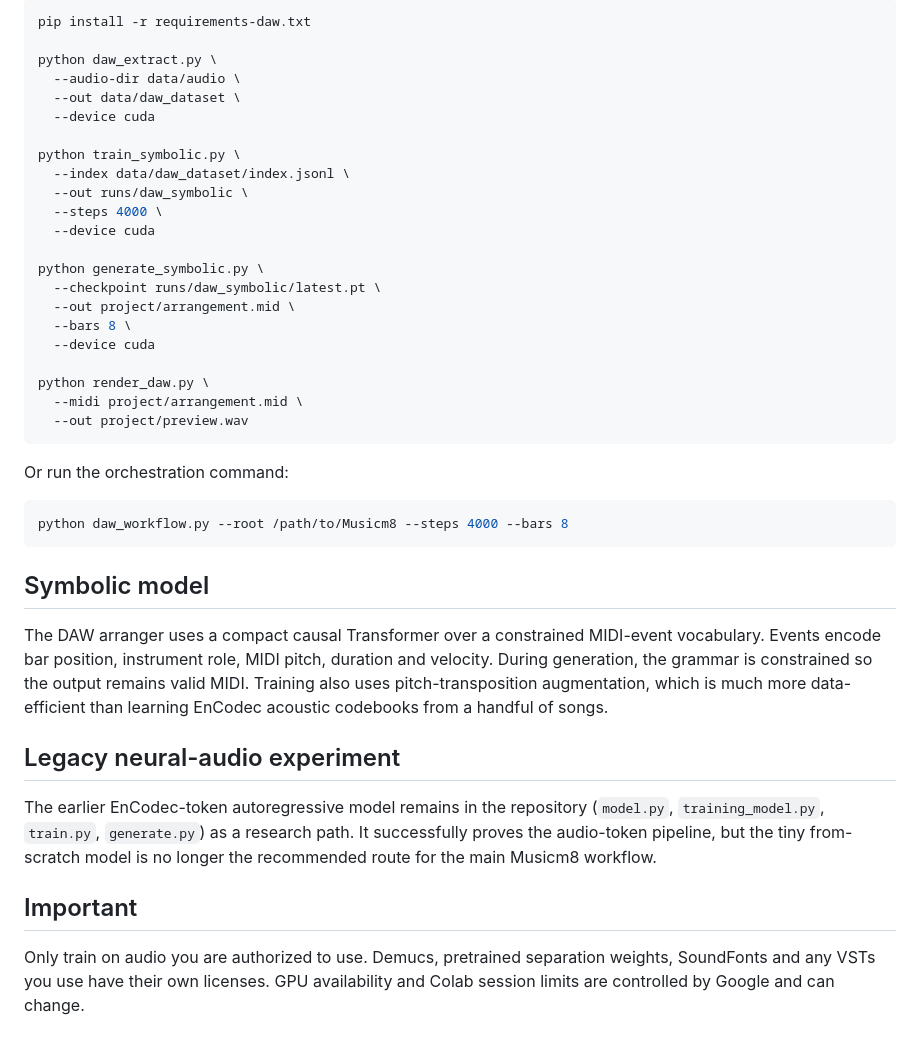
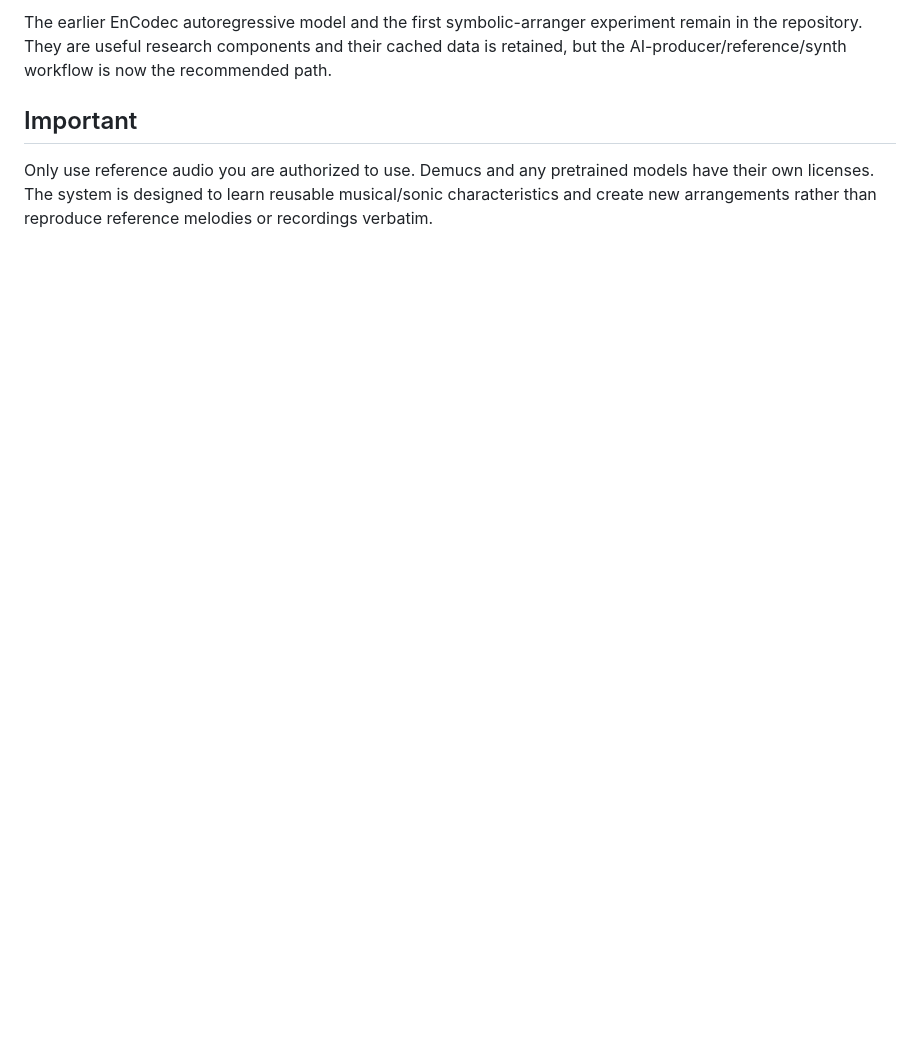
Before and after one commit to Elephant-logic/Musicm8, a Markdown page: README.md, the part around one of its changes. Drawn GitHub-style; blank space fills up the shorter version.

````diff
--- a/README.md
+++ b/README.md
@@ -83,43 +143,6 @@ Open those MIDI stems in your DAW and route them to the drum machines, synths, s
 
-```bash
-pip install -r requirements-daw.txt
-
-python daw_extract.py \
-  --audio-dir data/audio \
-  --out data/daw_dataset \
-  --device cuda
-
-python train_symbolic.py \
-  --index data/daw_dataset/index.jsonl \
-  --out runs/daw_symbolic \
-  --steps 4000 \
-  --device cuda
-
-python generate_symbolic.py \
-  --checkpoint runs/daw_symbolic/latest.pt \
-  --out project/arrangement.mid \
-  --bars 8 \
-  --device cuda
-
-python render_daw.py \
-  --midi project/arrangement.mid \
-  --out project/preview.wav
-```
-
-Or run the orchestration command:
-
-```bash
-python daw_workflow.py --root /path/to/Musicm8 --steps 4000 --bars 8
-```
-
-## Symbolic model
-
-The DAW arranger uses a compact causal Transformer over a constrained MIDI-event vocabulary. Events encode bar position, instrument role, MIDI pitch, duration and velocity. During generation, the grammar is constrained so the output remains valid MIDI. Training also uses pitch-transposition augmentation, which is much more data-efficient than learning EnCodec acoustic codebooks from a handful of songs.
-
-## Legacy neural-audio experiment
-
-The earlier EnCodec-token autoregressive model remains in the repository (`model.py`, `training_model.py`, `train.py`, `generate.py`) as a research path. It successfully proves the audio-token pipeline, but the tiny from-scratch model is no longer the recommended route for the main Musicm8 workflow.
+The earlier EnCodec autoregressive model and the first symbolic-arranger experiment remain in the repository. They are useful research components and their cached data is retained, but the AI-producer/reference/synth workflow is now the recommended path.
 
 ## Important
 
-Only train on audio you are authorized to use. Demucs, pretrained separation weights, SoundFonts and any VSTs you use have their own licenses. GPU availability and Colab session limits are controlled by Google and can change.
+Only use reference audio you are authorized to use. Demucs and any pretrained models have their own licenses. The system is designed to learn reusable musical/sonic characteristics and create new arrangements rather than reproduce reference melodies or recordings verbatim.
````
Also changed, not shown: other parts of README.md (+105 -45 lines).
